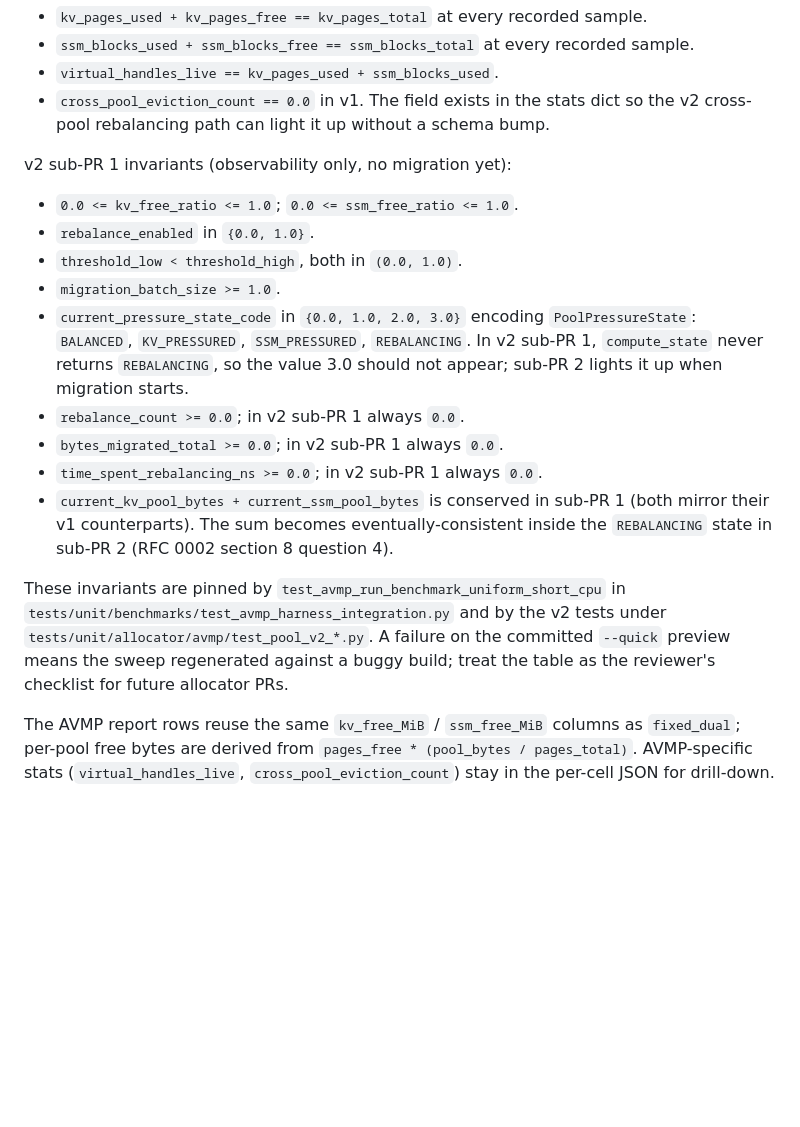
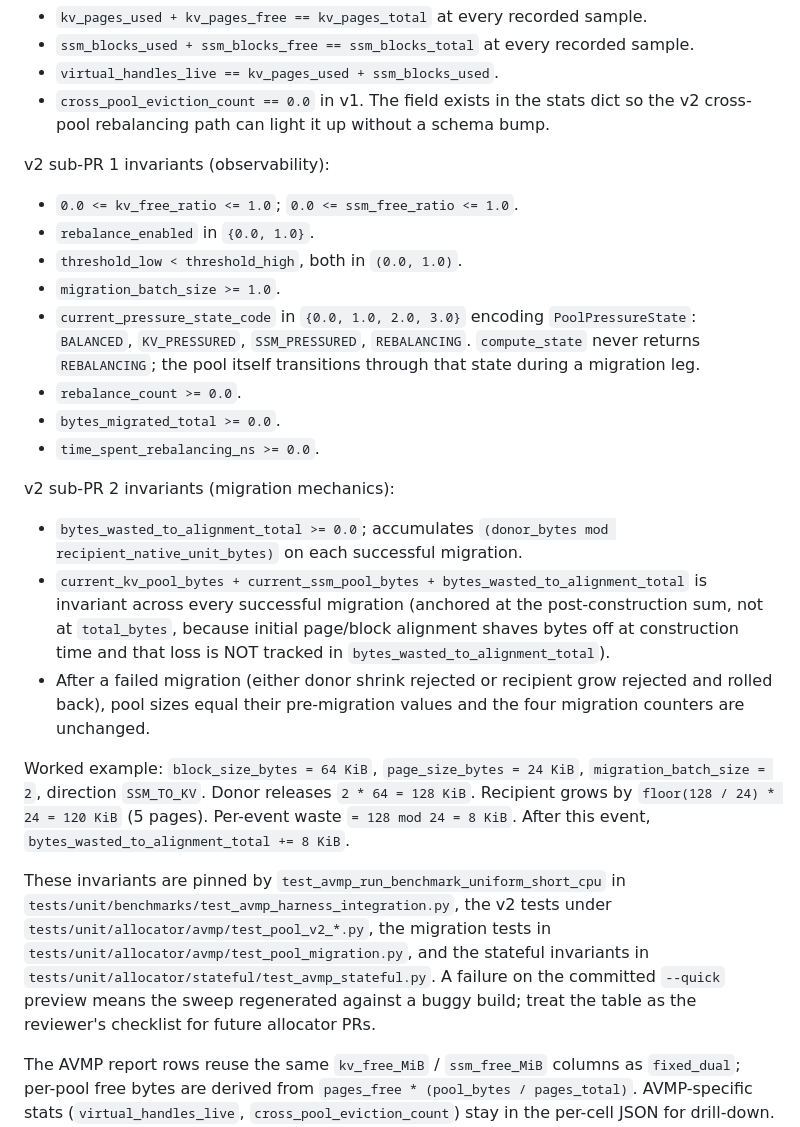
Before and after one commit to codepawl/cachepawl, a Markdown page: benchmarks/README.md, the part around the change. GitHub-like rendering; blank space fills up the shorter version.

Commit message:
docs(benchmarks): migration_waste invariant + worked example
Replaces the sub-PR 1 'observability only, no migration yet' framing
with split v2 sub-PR 1 (observability) and v2 sub-PR 2 (migration
mechanics) sections. Adds the bytes_wasted_to_alignment_total invariant
and the conservation invariant anchored at the post-construction sum.
Adds a worked example: 64 KiB block, 24 KiB page, batch_blocks=2,
SSM_TO_KV -> donor releases 128 KiB, recipient grows by 120 KiB,
per-event waste 8 KiB.

Lists the four test files that pin the new invariants.

```diff
--- a/benchmarks/README.md
+++ b/benchmarks/README.md
@@ -316,19 +316,26 @@ v1 invariants:
 - `virtual_handles_live == kv_pages_used + ssm_blocks_used`.
 - `cross_pool_eviction_count == 0.0` in v1. The field exists in the stats dict so the v2 cross-pool rebalancing path can light it up without a schema bump.
 
-v2 sub-PR 1 invariants (observability only, no migration yet):
+v2 sub-PR 1 invariants (observability):
 
 - `0.0 <= kv_free_ratio <= 1.0`; `0.0 <= ssm_free_ratio <= 1.0`.
 - `rebalance_enabled` in `{0.0, 1.0}`.
 - `threshold_low < threshold_high`, both in `(0.0, 1.0)`.
 - `migration_batch_size >= 1.0`.
-- `current_pressure_state_code` in `{0.0, 1.0, 2.0, 3.0}` encoding `PoolPressureState`: `BALANCED`, `KV_PRESSURED`, `SSM_PRESSURED`, `REBALANCING`. In v2 sub-PR 1, `compute_state` never returns `REBALANCING`, so the value 3.0 should not appear; sub-PR 2 lights it up when migration starts.
-- `rebalance_count >= 0.0`; in v2 sub-PR 1 always `0.0`.
-- `bytes_migrated_total >= 0.0`; in v2 sub-PR 1 always `0.0`.
-- `time_spent_rebalancing_ns >= 0.0`; in v2 sub-PR 1 always `0.0`.
-- `current_kv_pool_bytes + current_ssm_pool_bytes` is conserved in sub-PR 1 (both mirror their v1 counterparts). The sum becomes eventually-consistent inside the `REBALANCING` state in sub-PR 2 (RFC 0002 section 8 question 4).
+- `current_pressure_state_code` in `{0.0, 1.0, 2.0, 3.0}` encoding `PoolPressureState`: `BALANCED`, `KV_PRESSURED`, `SSM_PRESSURED`, `REBALANCING`. `compute_state` never returns `REBALANCING`; the pool itself transitions through that state during a migration leg.
+- `rebalance_count >= 0.0`.
+- `bytes_migrated_total >= 0.0`.
+- `time_spent_rebalancing_ns >= 0.0`.
 
-These invariants are pinned by `test_avmp_run_benchmark_uniform_short_cpu` in `tests/unit/benchmarks/test_avmp_harness_integration.py` and by the v2 tests under `tests/unit/allocator/avmp/test_pool_v2_*.py`. A failure on the committed `--quick` preview means the sweep regenerated against a buggy build; treat the table as the reviewer's checklist for future allocator PRs.
+v2 sub-PR 2 invariants (migration mechanics):
+
+- `bytes_wasted_to_alignment_total >= 0.0`; accumulates `(donor_bytes mod recipient_native_unit_bytes)` on each successful migration.
+- `current_kv_pool_bytes + current_ssm_pool_bytes + bytes_wasted_to_alignment_total` is invariant across every successful migration (anchored at the post-construction sum, not at `total_bytes`, because initial page/block alignment shaves bytes off at construction time and that loss is NOT tracked in `bytes_wasted_to_alignment_total`).
+- After a failed migration (either donor shrink rejected or recipient grow rejected and rolled back), pool sizes equal their pre-migration values and the four migration counters are unchanged.
+
+Worked example: `block_size_bytes = 64 KiB`, `page_size_bytes = 24 KiB`, `migration_batch_size = 2`, direction `SSM_TO_KV`. Donor releases `2 * 64 = 128 KiB`. Recipient grows by `floor(128 / 24) * 24 = 120 KiB` (5 pages). Per-event waste `= 128 mod 24 = 8 KiB`. After this event, `bytes_wasted_to_alignment_total += 8 KiB`.
+
+These invariants are pinned by `test_avmp_run_benchmark_uniform_short_cpu` in `tests/unit/benchmarks/test_avmp_harness_integration.py`, the v2 tests under `tests/unit/allocator/avmp/test_pool_v2_*.py`, the migration tests in `tests/unit/allocator/avmp/test_pool_migration.py`, and the stateful invariants in `tests/unit/allocator/stateful/test_avmp_stateful.py`. A failure on the committed `--quick` preview means the sweep regenerated against a buggy build; treat the table as the reviewer's checklist for future allocator PRs.
 
 The AVMP report rows reuse the same `kv_free_MiB` / `ssm_free_MiB` columns as `fixed_dual`; per-pool free bytes are derived from `pages_free * (pool_bytes / pages_total)`. AVMP-specific stats (`virtual_handles_live`, `cross_pool_eviction_count`) stay in the per-cell JSON for drill-down. AVMP v2 will introduce dedicated report columns once the cross-pool rebalancing signal differentiates from the baselines.
 
```
